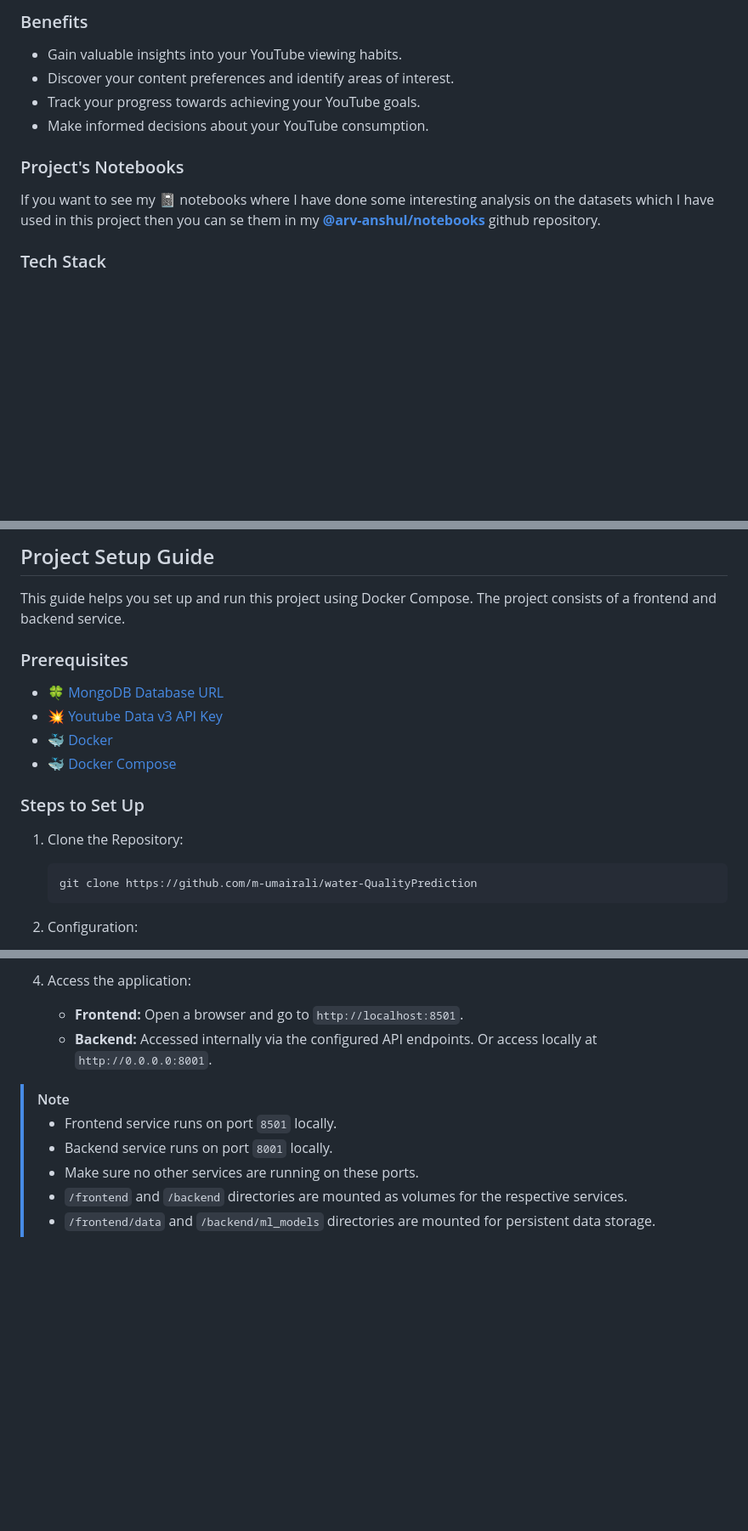
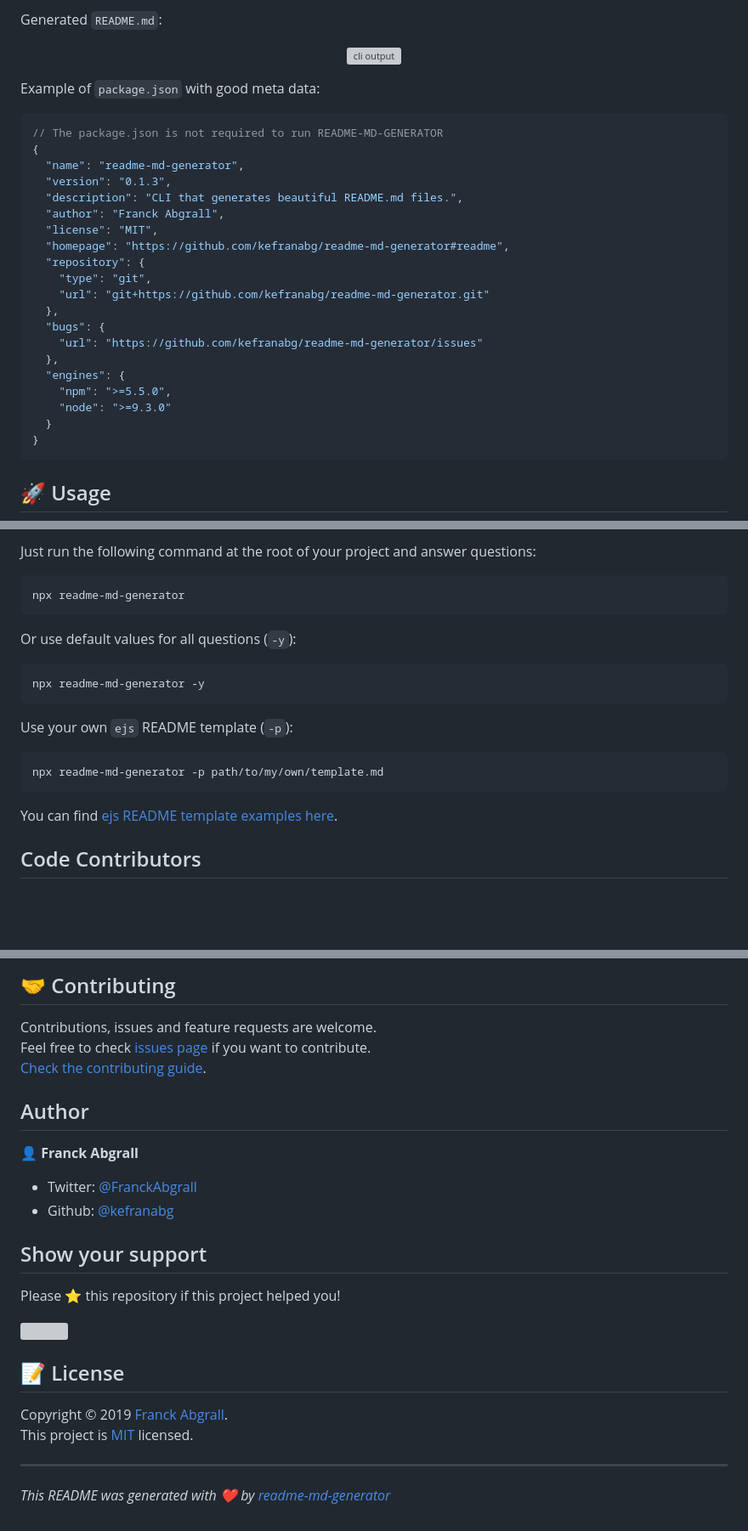
Before and after one commit to m-umairali/waterQualityPrediction, a Markdown page: README.md, 3 parts joined by grey strips. Shown: that part at 85% size. GitHub-like rendering; blank space fills up the shorter version; grey boxes are pictures that could not be loaded.

````diff
--- a/README.md
+++ b/README.md
@@ -9,14 +30,34 @@ This project analyzes a user's data quality values. It provides the results whet
 
-### Benefits
+Generated `README.md`:
 
-- Gain valuable insights into your YouTube viewing habits.
-- Discover your content preferences and identify areas of interest.
-- Track your progress towards achieving your YouTube goals.
-- Make informed decisions about your YouTube consumption.
+<p align="center">
+  <img width="700" src="https://user-images.githubusercontent.com/9840435/60266090-9cf9e180-98e7-11e9-9cac-3afeec349bbc.jpg" alt="cli output"/>
+</p>
 
-### Project's Notebooks
+Example of `package.json` with good meta data:
 
-If you want to see my 📓 notebooks where I have done some interesting analysis on the datasets which I have used in this project then you can se them in my [**@arv-anshul/notebooks**](https://github.com/arv-anshul/notebooks/tree/main/yt-watch-history) github repository.
+```json
+// The package.json is not required to run README-MD-GENERATOR
+{
+  "name": "readme-md-generator",
+  "version": "0.1.3",
+  "description": "CLI that generates beautiful README.md files.",
+  "author": "Franck Abgrall",
+  "license": "MIT",
+  "homepage": "https://github.com/kefranabg/readme-md-generator#readme",
+  "repository": {
+    "type": "git",
+    "url": "git+https://github.com/kefranabg/readme-md-generator.git"
+  },
+  "bugs": {
+    "url": "https://github.com/kefranabg/readme-md-generator/issues"
+  },
+  "engines": {
+    "npm": ">=5.5.0",
+    "node": ">=9.3.0"
+  }
+}
+```
 
-### Tech Stack
+## 🚀 Usage
 
@@ -35,22 +65,23 @@ If you want to see my 📓 notebooks where I have done some interesting analysis
 
-## Project Setup Guide
+Just run the following command at the root of your project and answer questions:
 
-This guide helps you set up and run this project using Docker Compose. The project consists of a frontend and backend service.
+```sh
+npx readme-md-generator
+```
 
-### Prerequisites
+Or use default values for all questions (`-y`):
 
-- [🍀 MongoDB Database URL](https://mongodb.com)
-- [💥 Youtube Data v3 API Key](https://developers.google.com/youtube/v3/docs/)
-- [🐳 Docker](https://www.docker.com/get-started)
-- [🐳 Docker Compose](https://docs.docker.com/compose/install/)
+```sh
+npx readme-md-generator -y
+```
 
-### Steps to Set Up
+Use your own `ejs` README template (`-p`):
 
-1. Clone the Repository:
+```sh
+npx readme-md-generator -p path/to/my/own/template.md
+```
 
-   ```bash
-   git clone https://github.com/m-umairali/water-QualityPrediction
-   ```
+You can find [ejs README template examples here](https://github.com/kefranabg/readme-md-generator/tree/master/templates).
 
-2. Configuration:
+## Code Contributors
 
@@ -78,13 +112,30 @@ This guide helps you set up and run this project using Docker Compose. The proje
 
-4. Access the application:
+## 🤝 Contributing
 
-   - **Frontend:** Open a browser and go to `http://localhost:8501`.
-   - **Backend:** Accessed internally via the configured API endpoints. Or access locally at `http://0.0.0.0:8001`.
+Contributions, issues and feature requests are welcome.<br />
+Feel free to check [issues page](https://github.com/kefranabg/readme-md-generator/issues) if you want to contribute.<br />
+[Check the contributing guide](./CONTRIBUTING.md).<br />
 
-> [!NOTE]
->
-> - Frontend service runs on port `8501` locally.
-> - Backend service runs on port `8001` locally.
-> - Make sure no other services are running on these ports.
-> - `/frontend` and `/backend` directories are mounted as volumes for the respective services.
-> - `/frontend/data` and `/backend/ml_models` directories are mounted for persistent data storage.
+## Author
+
+👤 **Franck Abgrall**
+
+- Twitter: [@FranckAbgrall](https://twitter.com/FranckAbgrall)
+- Github: [@kefranabg](https://github.com/kefranabg)
+
+## Show your support
+
+Please ⭐️ this repository if this project helped you!
+
+<a href="https://www.patreon.com/FranckAbgrall">
+  <img src="https://c5.patreon.com/external/logo/become_a_patron_button@2x.png" width="160">
+</a>
+
+## 📝 License
+
+Copyright © 2019 [Franck Abgrall](https://github.com/kefranabg).<br />
+This project is [MIT](https://github.com/kefranabg/readme-md-generator/blob/master/LICENSE) licensed.
+
+---
+
+_This README was generated with ❤️ by [readme-md-generator](https://github.com/kefranabg/readme-md-generator)_
````
Also changed, not shown: other parts of README.md (+44 -31 lines).
